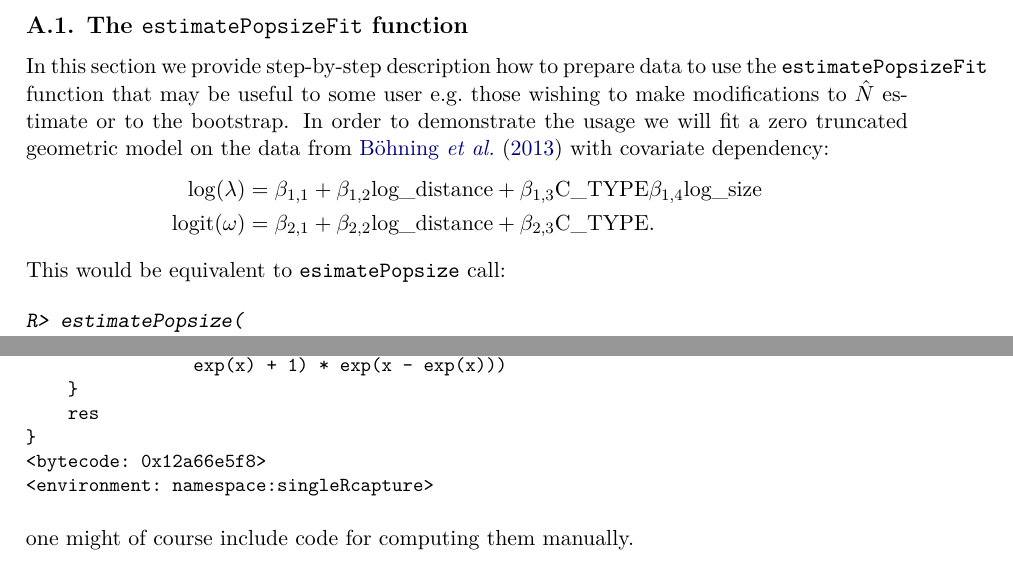
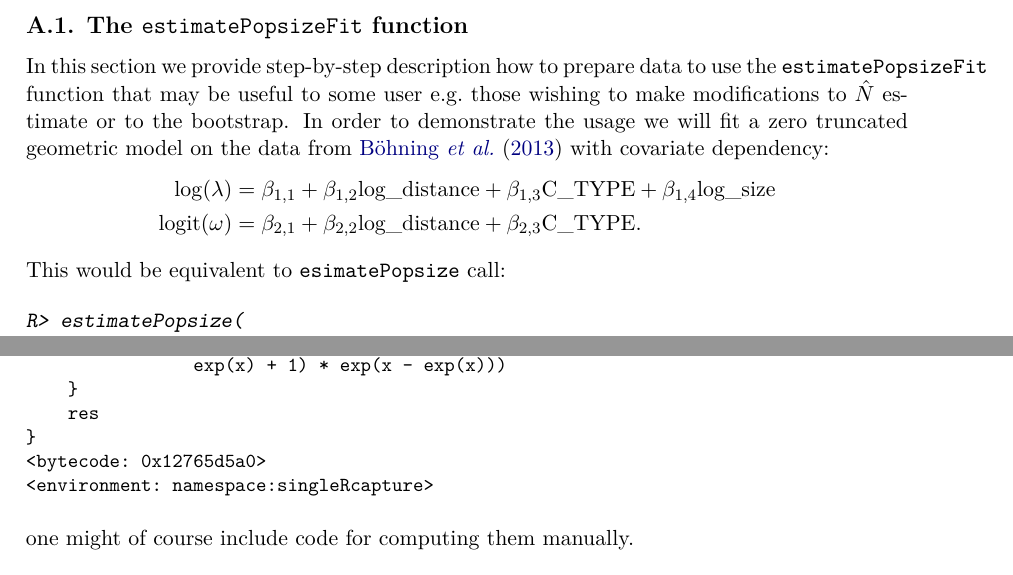
Before and after one commit to ncn-foreigners/paper-singleRcapture, a LaTeX document (singleRcapture/singleRcapture.tex): two parts of pages 27 and 39 of 42, joined at a grey line, cut so that both start at the same text. Compiled offline with pdfLaTeX.

Commit message:
Typo in equation

```diff
--- a/singleRcapture/singleRcapture.tex
+++ b/singleRcapture/singleRcapture.tex
@@ -1641,7 +1641,7 @@ to the bootstrap. In order to demonstrate the usage we will fit a zero
 truncated geometric model on the data from \citet{chao-generalization}
 with covariate dependency: \begin{align*}
   \log(\lambda) &=
-  \beta_{1, 1} + \beta_{1, 2} \text{log\_distance} + \beta_{1, 3} \text{C\_TYPE}
+  \beta_{1, 1} + \beta_{1, 2} \text{log\_distance} + \beta_{1, 3} \text{C\_TYPE} +
   \beta_{1, 4} \text{log\_size} \\
   \text{logit}(\omega) &=
   \beta_{2, 1} + \beta_{2, 2} \text{log\_distance} + \beta_{2, 3} \text{C\_TYPE}.
@@ -2307,7 +2307,7 @@ function (x, inverse = FALSE, deriv = 0)
     }
     res
 }
-<bytecode: 0x12a66e5f8>
+<bytecode: 0x12765d5a0>
 <environment: namespace:singleRcapture>
 \end{CodeOutput}
 \end{CodeChunk}
```
Also changed, not shown: singleRcapture/singleRcapture.pdf, 1 other file.
